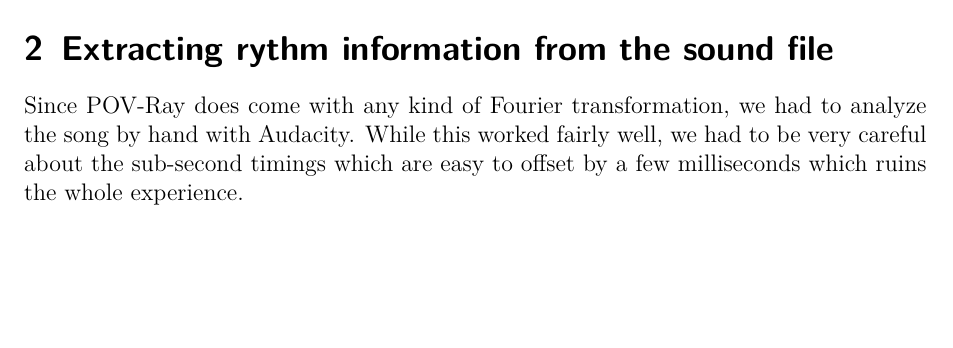
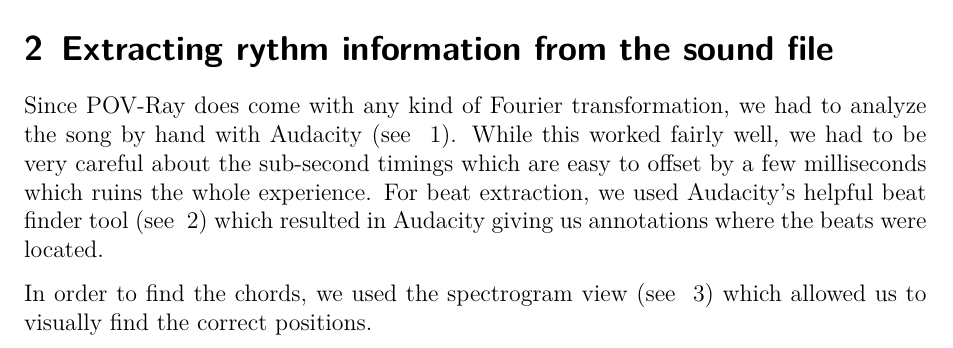
Before and after one commit to svenstaro/pink-fluffy-unicorns, a LaTeX document (doc/main.tex): part of page 1 of 4, cut so that both start at the same text, the shorter picture padded with empty space. Compiled offline with pdfLaTeX.

Commit message:
More analysis

```diff
--- a/doc/main.tex
+++ b/doc/main.tex
@@ -44,9 +44,13 @@ Sven-Hendrik Haase, MN 6341873}
     \section{Extracting rythm information from the sound file}
 
     Since POV-Ray does come with any kind of Fourier transformation, we had to analyze the song by
-    hand with Audacity. While this worked fairly well, we had to be very careful about the
-    sub-second timings which are easy to offset by a few milliseconds which ruins the whole
-    experience.
+    hand with Audacity (see ~\ref{fig:main}). While this worked fairly well, we had to be very
+    careful about the sub-second timings which are easy to offset by a few milliseconds which ruins
+    the whole experience. For beat extraction, we used Audacity's helpful beat finder tool (see
+    ~\ref{fig:beat}) which resulted in Audacity giving us annotations where the beats were located.
+
+    In order to find the chords, we used the spectrogram view (see ~\ref{fig:spectrogram}) which
+    allowed us to visually find the correct positions.
 
     \begin{figure}[H]
         \centering
```
Also changed, not shown: doc/main.tex (7 more changed lines).
